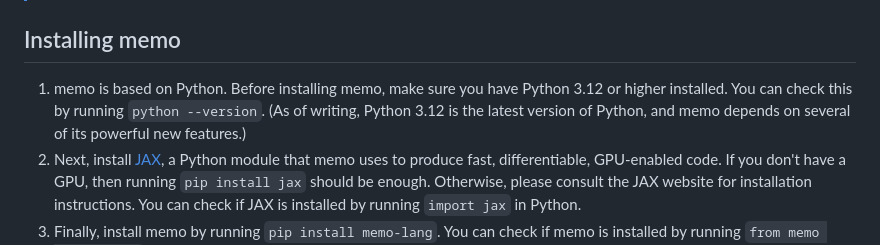
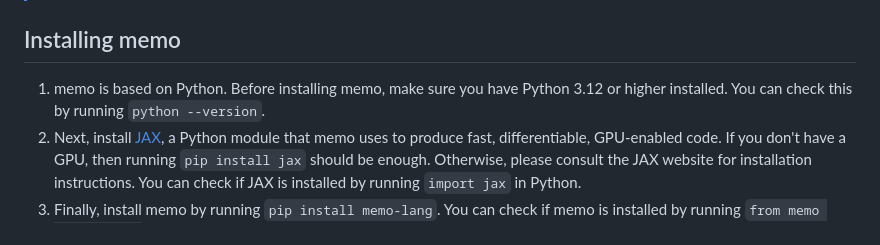
Before and after one commit to kach/memo, a Markdown page: README.md, the part around the change. Drawn GitHub-style.

Commit message:
now there is python 3.13

```diff
--- a/README.md
+++ b/README.md
@@ -9,7 +9,7 @@ memo stands for: mental modeling, memoized matrix operations, model-expressed-mo
 
 ## Installing memo
 
-1. memo is based on Python. Before installing memo, make sure you have Python 3.12 or higher installed. You can check this by running `python --version`. (As of writing, Python 3.12 is the latest version of Python, and memo depends on several of its powerful new features.)
+1. memo is based on Python. Before installing memo, make sure you have Python 3.12 or higher installed. You can check this by running `python --version`.
 2. Next, install [JAX](https://github.com/google/jax), a Python module that memo uses to produce fast, differentiable, GPU-enabled code. If you don't have a GPU, then running `pip install jax` should be enough. Otherwise, please consult the JAX website for installation instructions. You can check if JAX is installed by running `import jax` in Python.
 3. Finally, install memo by running `pip install memo-lang`. You can check if memo is installed by running `from memo import memo` in Python.
 > [!WARNING]
```
